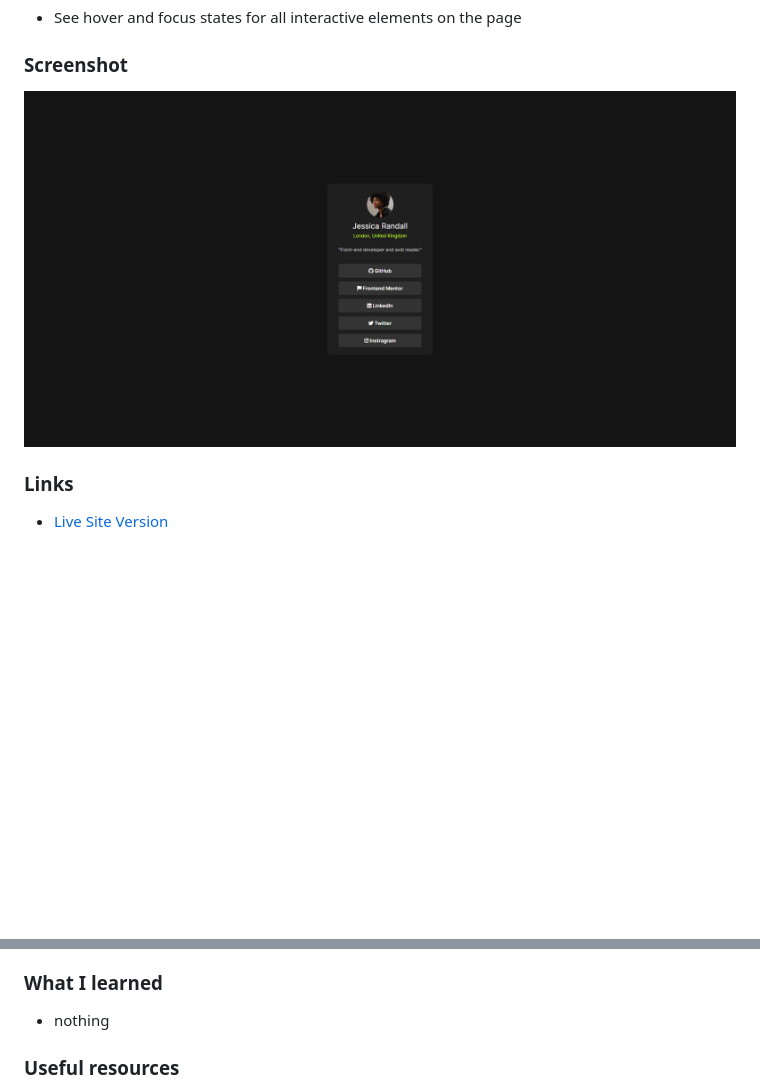
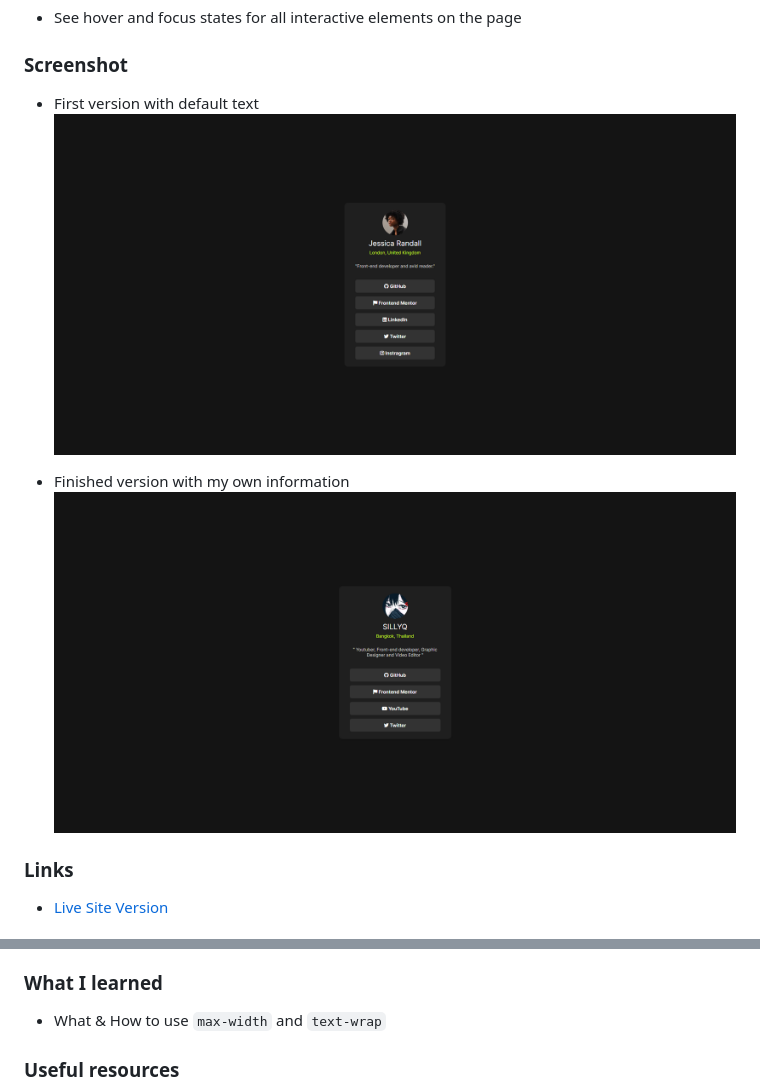
Before and after one commit to sillyq/fed-sociallink, a Markdown page: README.md, 2 parts joined by grey strips. Drawn GitHub-style; pictures changed too: screenshots/screenshot2.png (added); blank space fills up the shorter version.

Commit message:
finished with my personal information

```diff
--- a/README.md
+++ b/README.md
@@ -26,7 +26,11 @@ Users should be able to:
 
 ### Screenshot
 
-![](screenshots/screenshot1.png)
+- First version with default text
+    ![](screenshots/screenshot1.png)
+
+- Finished version with my own information
+    ![](screenshots/screenshot2.png)
 
 ### Links
 
@@ -45,7 +49,7 @@ Users should be able to:
 
 ### What I learned
 
-- nothing
+- What & How to use `max-width` and `text-wrap`
 
 ### Useful resources
 
```
Also changed, not shown: assets/images/avatar-jessica.jpeg (deleted), assets/images/avatar.jpg (added), 1 other file.
